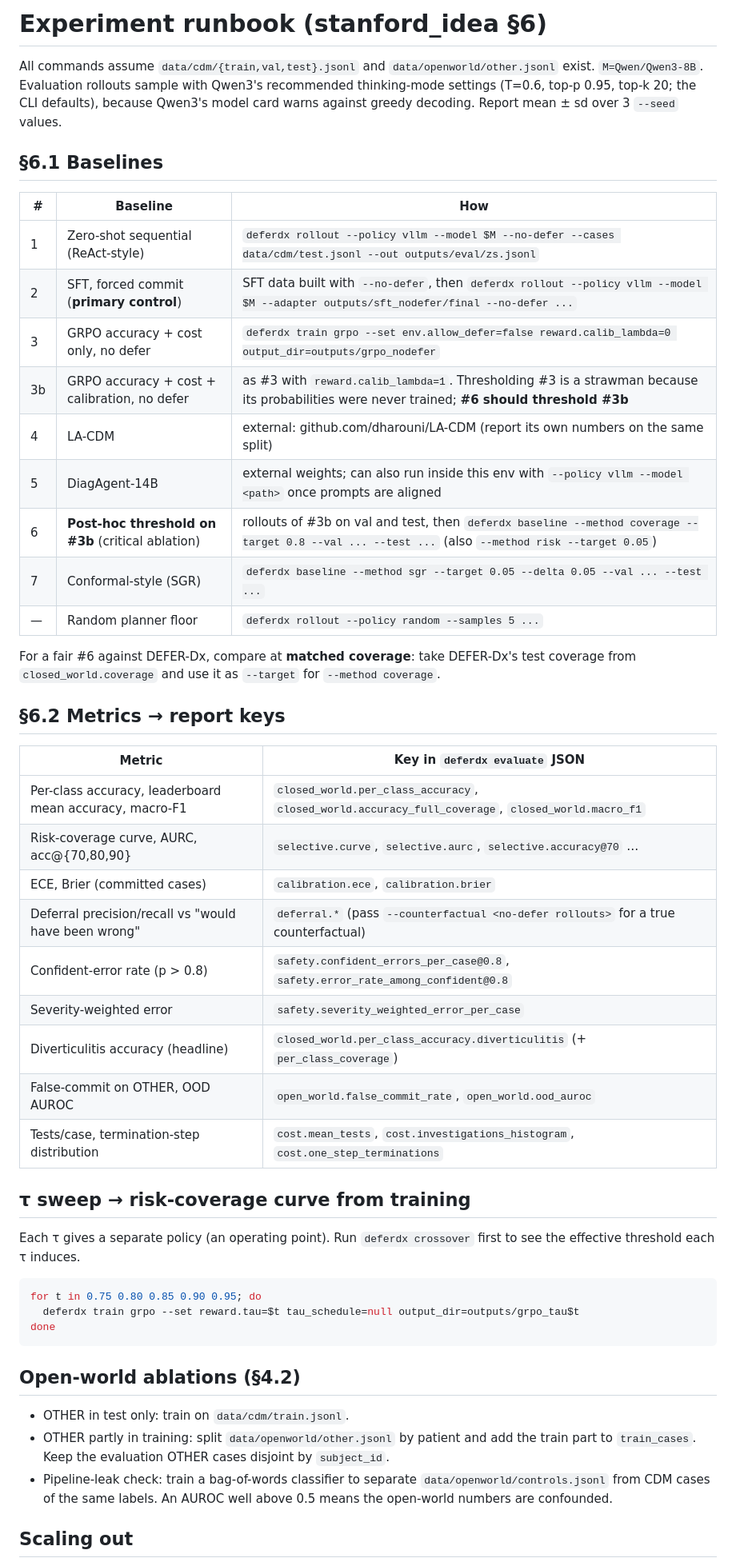
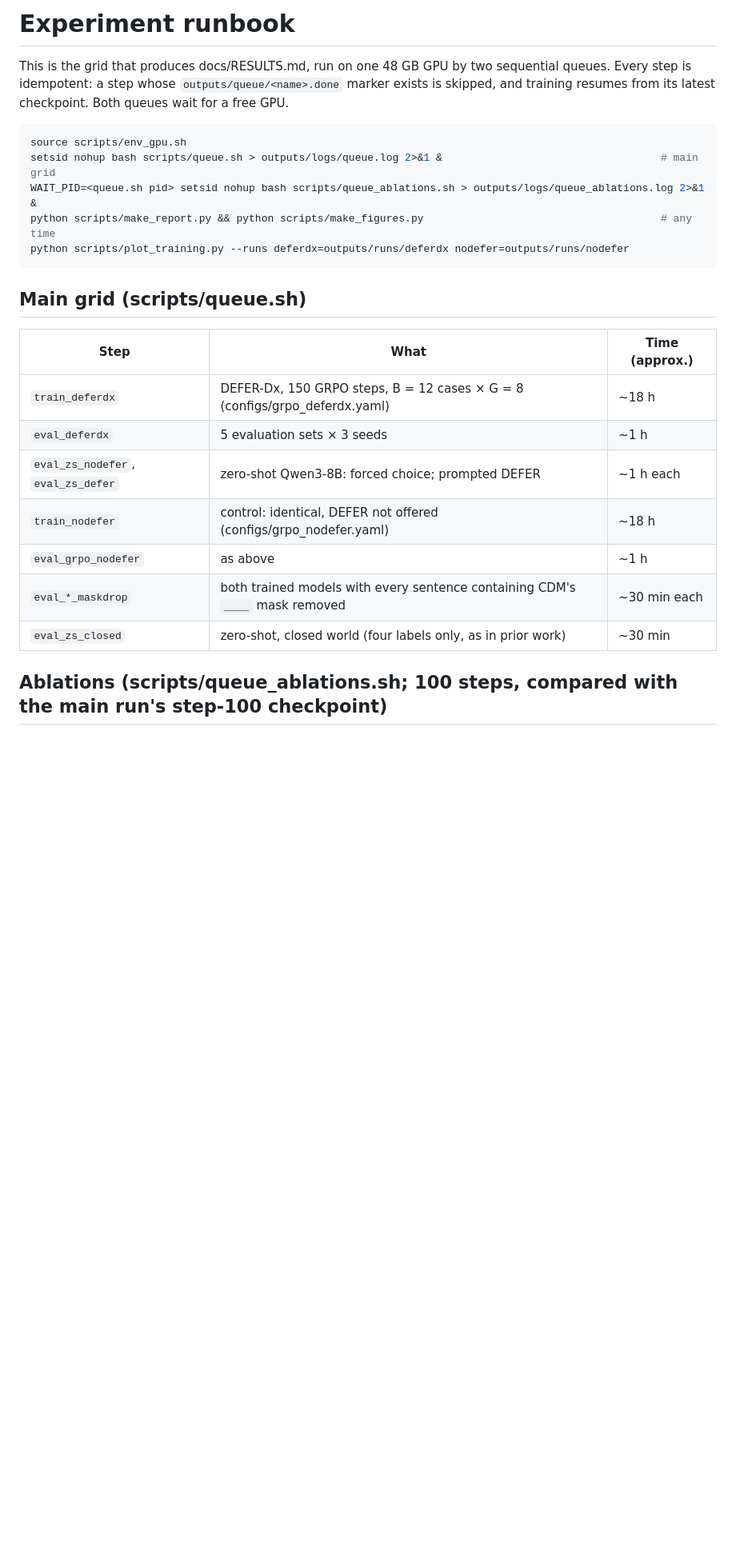
Before and after one commit to GIND123/Clinical-Agent-Stanford, a Markdown page: docs/EXPERIMENTS.md, the part around one of its changes. Shown at 80% size. GitHub-like rendering; blank space fills up the shorter version.

Commit message:
Rewrite the experiment runbook for the one-GPU grid
Queues, steps and timings; ablations and the question each answers; evaluation sets;
how the learned-vs-post-hoc, SGR, prompted, self-consistency and published-context
comparisons are made; reporting rules.

````diff
--- a/docs/EXPERIMENTS.md
+++ b/docs/EXPERIMENTS.md
@@ -1,52 +1,26 @@
-# Experiment runbook (stanford_idea §6)
+# Experiment runbook
 
-All commands assume `data/cdm/{train,val,test}.jsonl` and `data/openworld/other.jsonl` exist. `M=Qwen/Qwen3-8B`. Evaluation rollouts sample with Qwen3's recommended thinking-mode settings (T=0.6, top-p 0.95, top-k 20; the CLI defaults), because Qwen3's model card warns against greedy decoding. Report mean ± sd over 3 `--seed` values.
-
-## §6.1 Baselines
-
-| # | Baseline | How |
-|---|---|---|
-| 1 | Zero-shot sequential (ReAct-style) | `deferdx rollout --policy vllm --model $M --no-defer --cases data/cdm/test.jsonl --out outputs/eval/zs.jsonl` |
-| 2 | SFT, forced commit (**primary control**) | SFT data built with `--no-defer`, then `deferdx rollout --policy vllm --model $M --adapter outputs/sft_nodefer/final --no-defer ...` |
-| 3 | GRPO accuracy + cost only, no defer | `deferdx train grpo --set env.allow_defer=false reward.calib_lambda=0 output_dir=outputs/grpo_nodefer` |
-| 3b | GRPO accuracy + cost + calibration, no defer | as #3 with `reward.calib_lambda=1`. Thresholding #3 is a strawman because its probabilities were never trained; **#6 should threshold #3b** |
-| 4 | LA-CDM | external: github.com/dharouni/LA-CDM (report its own numbers on the same split) |
-| 5 | DiagAgent-14B | external weights; can also run inside this env with `--policy vllm --model <path>` once prompts are aligned |
-| 6 | **Post-hoc threshold on #3b** (critical ablation) | rollouts of #3b on val and test, then `deferdx baseline --method coverage --target 0.8 --val ... --test ...` (also `--method risk --target 0.05`) |
-| 7 | Conformal-style (SGR) | `deferdx baseline --method sgr --target 0.05 --delta 0.05 --val ... --test ...` |
-| — | Random planner floor | `deferdx rollout --policy random --samples 5 ...` |
-
-For a fair #6 against DEFER-Dx, compare at **matched coverage**: take DEFER-Dx's test coverage from `closed_world.coverage` and use it as `--target` for `--method coverage`.
-
-## §6.2 Metrics → report keys
-
-| Metric | Key in `deferdx evaluate` JSON |
-|---|---|
-| Per-class accuracy, leaderboard mean accuracy, macro-F1 | `closed_world.per_class_accuracy`, `closed_world.accuracy_full_coverage`, `closed_world.macro_f1` |
-| Risk-coverage curve, AURC, acc@{70,80,90} | `selective.curve`, `selective.aurc`, `selective.accuracy@70` … |
-| ECE, Brier (committed cases) | `calibration.ece`, `calibration.brier` |
-| Deferral precision/recall vs "would have been wrong" | `deferral.*` (pass `--counterfactual <no-defer rollouts>` for a true counterfactual) |
-| Confident-error rate (p > 0.8) | `safety.confident_errors_per_case@0.8`, `safety.error_rate_among_confident@0.8` |
-| Severity-weighted error | `safety.severity_weighted_error_per_case` |
-| Diverticulitis accuracy (headline) | `closed_world.per_class_accuracy.diverticulitis` (+ `per_class_coverage`) |
-| False-commit on OTHER, OOD AUROC | `open_world.false_commit_rate`, `open_world.ood_auroc` |
-| Tests/case, termination-step distribution | `cost.mean_tests`, `cost.investigations_histogram`, `cost.one_step_terminations` |
-
-## τ sweep → risk-coverage curve from training
-
-Each τ gives a separate policy (an operating point). Run `deferdx crossover` first to see the effective threshold each τ induces.
+This is the grid that produces docs/RESULTS.md, run on one 48 GB GPU by two sequential queues. Every step is idempotent: a step whose `outputs/queue/<name>.done` marker exists is skipped, and training resumes from its latest checkpoint. Both queues wait for a free GPU.
 
 ```bash
-for t in 0.75 0.80 0.85 0.90 0.95; do
-  deferdx train grpo --set reward.tau=$t tau_schedule=null output_dir=outputs/grpo_tau$t
-done
+source scripts/env_gpu.sh
+setsid nohup bash scripts/queue.sh > outputs/logs/queue.log 2>&1 &                                   # main grid
+WAIT_PID=<queue.sh pid> setsid nohup bash scripts/queue_ablations.sh > outputs/logs/queue_ablations.log 2>&1 &
+python scripts/make_report.py && python scripts/make_figures.py                                      # any time
+python scripts/plot_training.py --runs deferdx=outputs/runs/deferdx nodefer=outputs/runs/nodefer
 ```
 
-## Open-world ablations (§4.2)
+## Main grid (scripts/queue.sh)
 
-- OTHER in test only: train on `data/cdm/train.jsonl`.
-- OTHER partly in training: split `data/openworld/other.jsonl` by patient and add the train part to `train_cases`. Keep the evaluation OTHER cases disjoint by `subject_id`.
-- Pipeline-leak check: train a bag-of-words classifier to separate `data/openworld/controls.jsonl` from CDM cases of the same labels. An AUROC well above 0.5 means the open-world numbers are confounded.
+| Step | What | Time (approx.) |
+|---|---|---|
+| `train_deferdx` | DEFER-Dx, 150 GRPO steps, B = 12 cases × G = 8 (configs/grpo_deferdx.yaml) | ~18 h |
+| `eval_deferdx` | 5 evaluation sets × 3 seeds | ~1 h |
+| `eval_zs_nodefer`, `eval_zs_defer` | zero-shot Qwen3-8B: forced choice; prompted DEFER | ~1 h each |
+| `train_nodefer` | control: identical, DEFER not offered (configs/grpo_nodefer.yaml) | ~18 h |
+| `eval_grpo_nodefer` | as above | ~1 h |
+| `eval_*_maskdrop` | both trained models with every sentence containing CDM's `____` mask removed | ~30 min each |
+| `eval_zs_closed` | zero-shot, closed world (four labels only, as in prior work) | ~30 min |
 
-## Scaling out
+## Ablations (scripts/queue_ablations.sh; 100 steps, compared with the main run's step-100 checkpoint)
 
````
Also changed, not shown: other parts of docs/EXPERIMENTS.md (+22 -4 lines).
